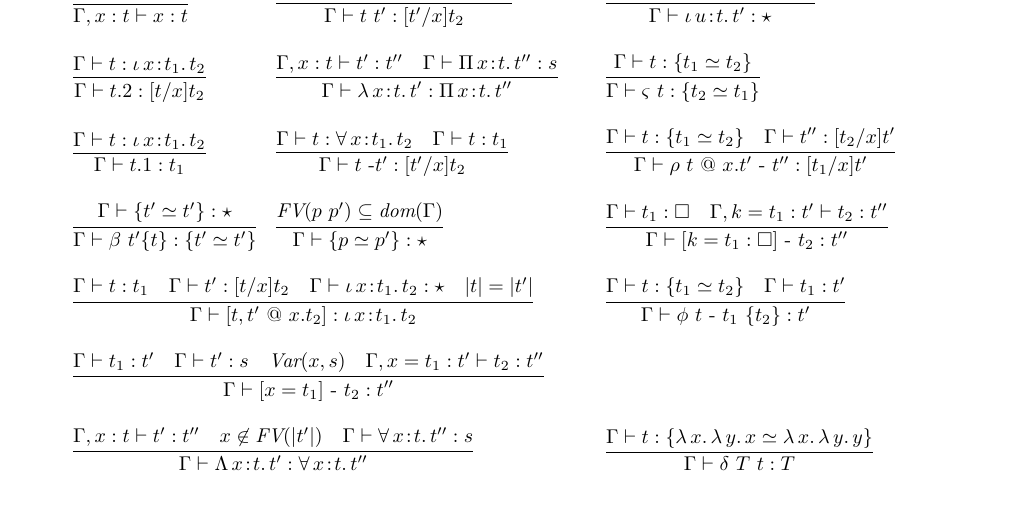
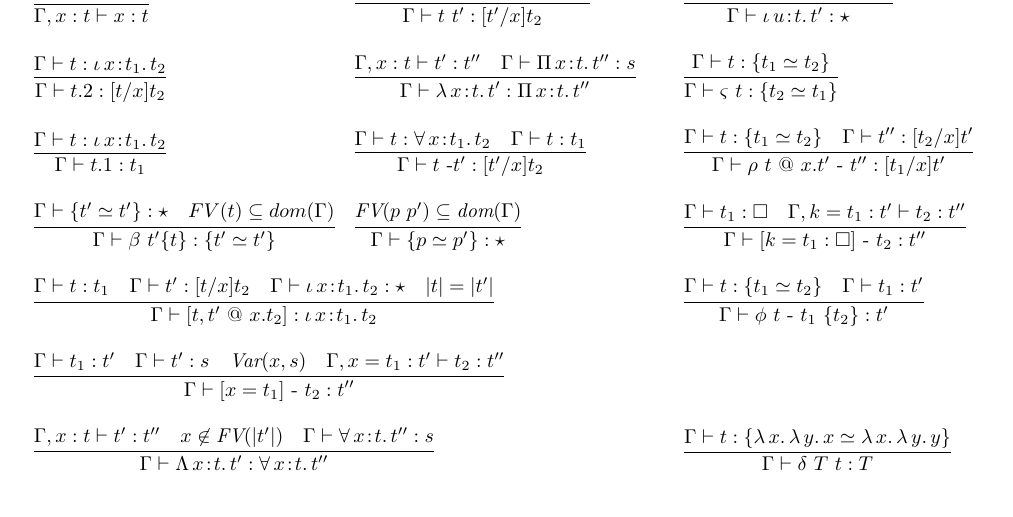
Before and after one commit to astump/cedille-core-spec, a LaTeX document (spec.tex): part of page 4 of 4, cut so that both start at the same text. Compiled offline with pdfLaTeX.

Commit message:
scope checking for Kleene term

```diff
--- a/spec.tex
+++ b/spec.tex
@@ -247,7 +247,7 @@ well.
     \infer{\Gamma\vdash t\ \mhyph t' : [t'/x]t_2}{\Gamma\vdash t : \abs{\forall}{x}{t_1}{t_2} & \Gamma\vdash t : t_1} &
     \infer{\Gamma\vdash \rho\ t\ @\ x.t'\ \mhyph\ t'' : [t_1/x]t'}{\Gamma \vdash t : \{ t_1 \simeq t_2 \} \quad \Gamma\vdash t'' : [t_2/x]t'}
     \\ \\
-    \infer{\Gamma\vdash \beta\ t'\{t\} : \{ t' \simeq t'\}}{\Gamma\vdash \{ t' \simeq t' \} : \star } &
+    \infer{\Gamma\vdash \beta\ t'\{t\} : \{ t' \simeq t'\}}{\Gamma\vdash \{ t' \simeq t' \} : \star \quad FV(t) \subseteq dom(\Gamma)} &
     \infer{\Gamma\vdash \{ p \simeq p'\} : \star}{\textit{FV}(p\ p')\subseteq \textit{dom}(\Gamma)} &
      \infer{\Gamma\vdash [ k = t_1 : \Box ]\ \mhyph\ t_2 : t''}{\Gamma\vdash t_1 : \Box \quad
                                                                \Gamma, k = t_1 : t' \vdash t_2 : t''}
```
Also changed, not shown: spec.pdf.
